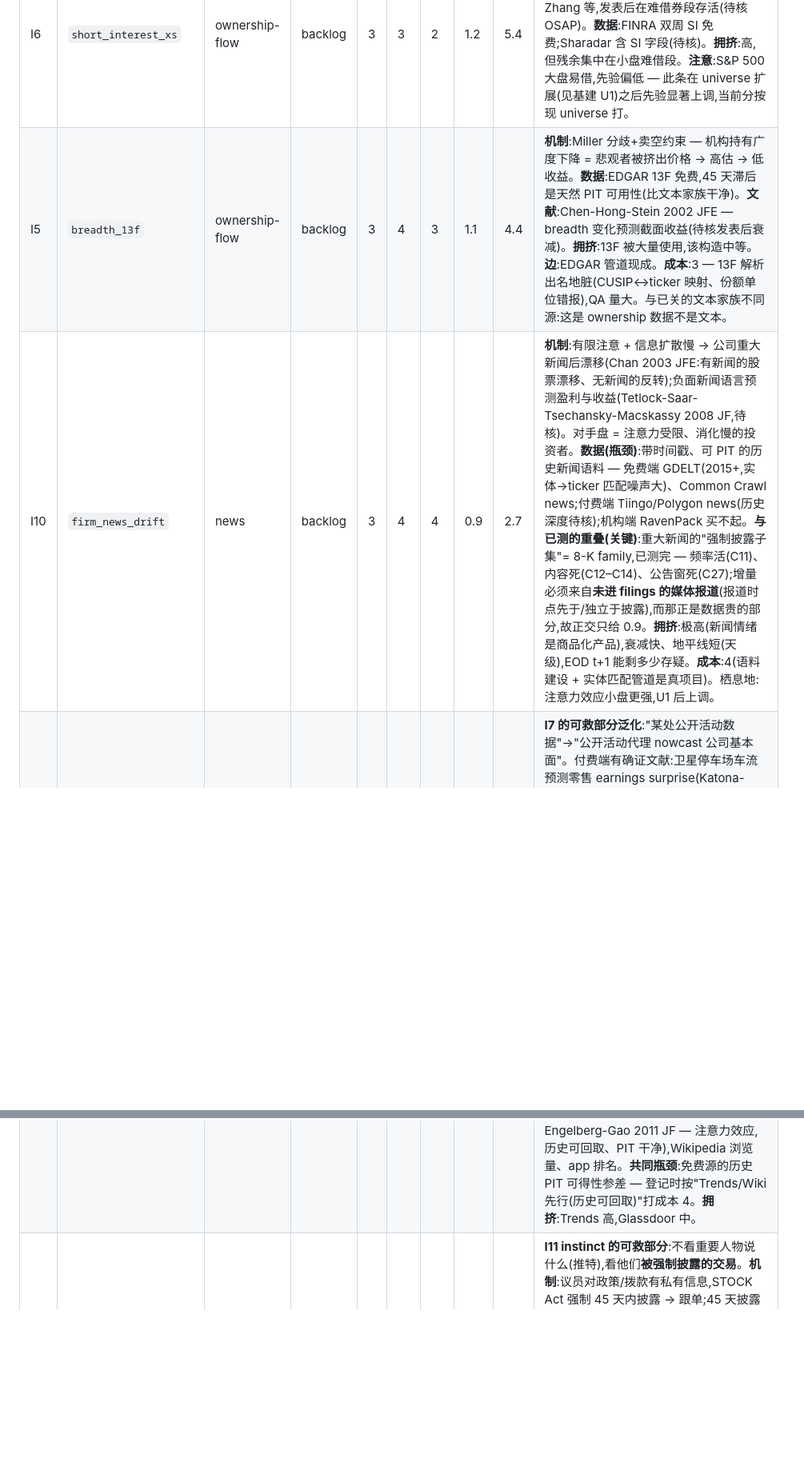
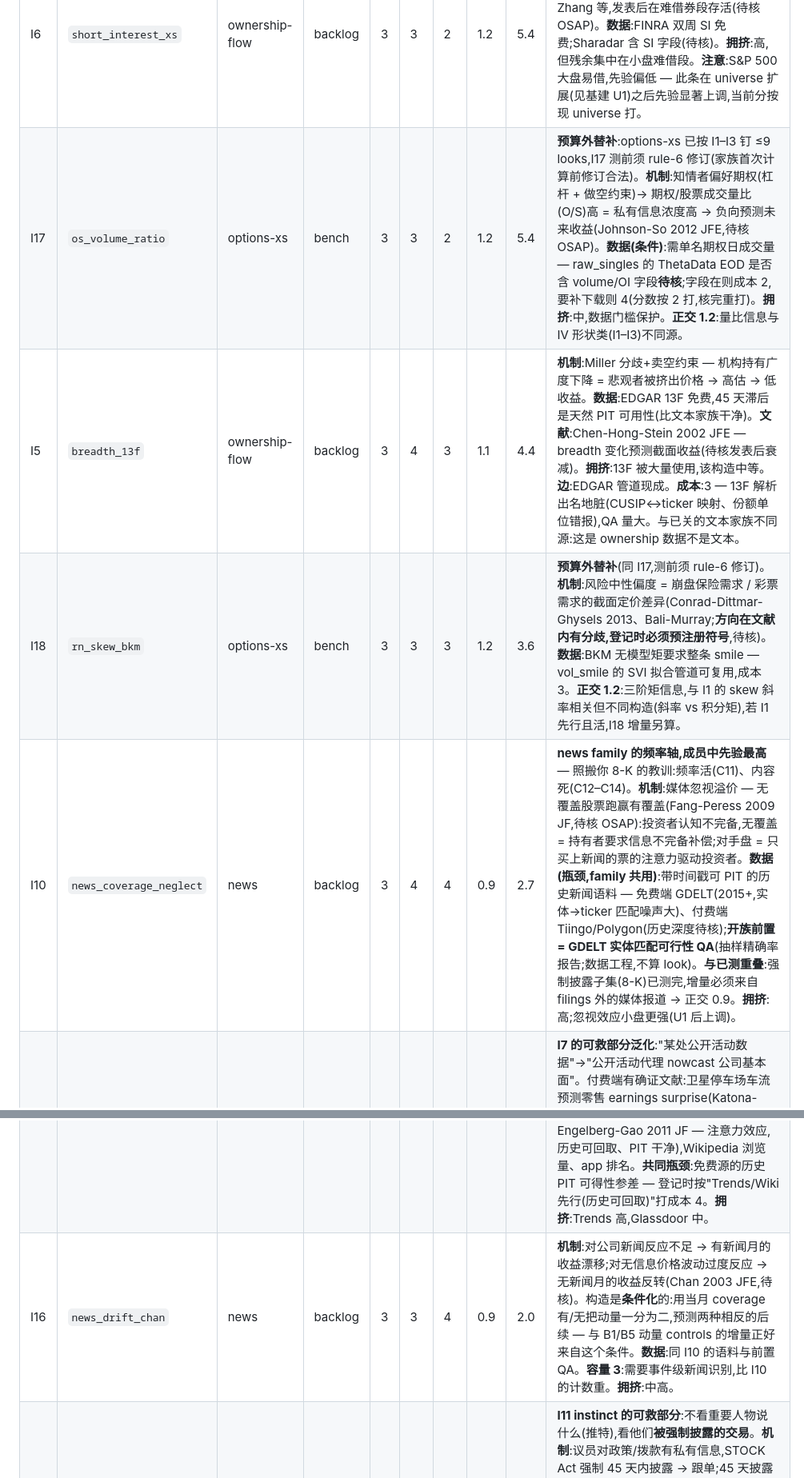
Before and after one commit to lexilei/alpha-graph, a Markdown page: IDEAS.md, 2 parts joined by grey strips. Shown at 80% size. Drawn GitHub-style; blank space fills up the shorter version.

```diff
--- a/IDEAS.md
+++ b/IDEAS.md
@@ -48,6 +50,9 @@ FACTORS.md 管"测一个想法",这里管"选择测什么"。想法先登记、
 | I3 | `iv_rv_spread_xs` | options-xs | backlog | 3 | 3 | 2 | 1.2 | 5.4 | **机制**:单名 VRP 截面差异 = 对冲需求/彩票偏好定价差;比 I1/I2 更偏风险溢价而非信息。**数据**:在手(RV 管道 vol_smile 已有,`signals/rv`)。**文献**:Bali-Hovakimian 2009 — implied−realized spread 预测截面收益(待核)。**拥挤**:中等。**注意**:与 vol_smile 的时序 VRP 负结果不冲突(那是市场级、卖方策略;这是截面相对定价)。 |
 | I6 | `short_interest_xs` | ownership-flow | backlog | 3 | 3 | 2 | 1.2 | 5.4 | **机制**:卖空约束下负面信息进价慢;高 SI = 知情空头聚集 → 低收益;对手盘 = 借券成本盲的多头。**文献**:Boehmer-Jones-Zhang 等,发表后在难借券段存活(待核 OSAP)。**数据**:FINRA 双周 SI 免费;Sharadar 含 SI 字段(待核)。**拥挤**:高,但残余集中在小盘难借段。**注意**:S&P 500 大盘易借,先验偏低 — 此条在 universe 扩展(见基建 U1)之后先验显著上调,当前分按现 universe 打。 |
+| I17 | `os_volume_ratio` | options-xs | bench | 3 | 3 | 2 | 1.2 | 5.4 | **预算外替补**:options-xs 已按 I1–I3 钉 ≤9 looks,I17 测前须 rule-6 修订(家族首次计算前修订合法)。**机制**:知情者偏好期权(杠杆 + 做空约束)→ 期权/股票成交量比(O/S)高 = 私有信息浓度高 → 负向预测未来收益(Johnson-So 2012 JFE,待核 OSAP)。**数据(条件)**:需单名期权日成交量 — raw_singles 的 ThetaData EOD 是否含 volume/OI 字段**待核**;字段在则成本 2,要补下载则 4(分数按 2 打,核完重打)。**拥挤**:中,数据门槛保护。**正交 1.2**:量比信息与 IV 形状类(I1–I3)不同源。 |
 | I5 | `breadth_13f` | ownership-flow | backlog | 3 | 4 | 3 | 1.1 | 4.4 | **机制**:Miller 分歧+卖空约束 — 机构持有广度下降 = 悲观者被挤出价格 → 高估 → 低收益。**数据**:EDGAR 13F 免费,45 天滞后是天然 PIT 可用性(比文本家族干净)。**文献**:Chen-Hong-Stein 2002 JFE — breadth 变化预测截面收益(待核发表后衰减)。**拥挤**:13F 被大量使用,该构造中等。**边**:EDGAR 管道现成。**成本**:3 — 13F 解析出名地脏(CUSIP↔ticker 映射、份额单位错报),QA 量大。与已关的文本家族不同源:这是 ownership 数据不是文本。 |
-| I10 | `firm_news_drift` | news | backlog | 3 | 4 | 4 | 0.9 | 2.7 | **机制**:有限注意 + 信息扩散慢 → 公司重大新闻后漂移(Chan 2003 JFE:有新闻的股票漂移、无新闻的反转);负面新闻语言预测盈利与收益(Tetlock-Saar-Tsechansky-Macskassy 2008 JF,待核)。对手盘 = 注意力受限、消化慢的投资者。**数据(瓶颈)**:带时间戳、可 PIT 的历史新闻语料 — 免费端 GDELT(2015+,实体→ticker 匹配噪声大)、Common Crawl news;付费端 Tiingo/Polygon news(历史深度待核);机构端 RavenPack 买不起。**与已测的重叠(关键)**:重大新闻的"强制披露子集"= 8-K family,已测完 — 频率活(C11)、内容死(C12–C14)、公告窗死(C27);增量必须来自**未进 filings 的媒体报道**(报道时点先于/独立于披露),而那正是数据贵的部分,故正交只给 0.9。**拥挤**:极高(新闻情绪是商品化产品),衰减快、地平线短(天级),EOD t+1 能剩多少存疑。**成本**:4(语料建设 + 实体匹配管道是真项目)。栖息地:注意力效应小盘更强,U1 后上调。 |
+| I18 | `rn_skew_bkm` | options-xs | bench | 3 | 3 | 3 | 1.2 | 3.6 | **预算外替补**(同 I17,测前须 rule-6 修订)。**机制**:风险中性偏度 = 崩盘保险需求 / 彩票需求的截面定价差异(Conrad-Dittmar-Ghysels 2013、Bali-Murray;**方向在文献内有分歧,登记时必须预注册符号**,待核)。**数据**:BKM 无模型矩要求整条 smile — vol_smile 的 SVI 拟合管道可复用,成本 3。**正交 1.2**:三阶矩信息,与 I1 的 skew 斜率相关但不同构造(斜率 vs 积分矩),若 I1 先行且活,I18 增量另算。 |
+| I10 | `news_coverage_neglect` | news | backlog | 3 | 4 | 4 | 0.9 | 2.7 | **news family 的频率轴,成员中先验最高** — 照搬你 8-K 的教训:频率活(C11)、内容死(C12–C14)。**机制**:媒体忽视溢价 — 无覆盖股票跑赢有覆盖(Fang-Peress 2009 JF,待核 OSAP):投资者认知不完备,无覆盖 = 持有者要求信息不完备补偿;对手盘 = 只买上新闻的票的注意力驱动投资者。**数据(瓶颈,family 共用)**:带时间戳可 PIT 的历史新闻语料 — 免费端 GDELT(2015+,实体→ticker 匹配噪声大)、付费端 Tiingo/Polygon(历史深度待核);**开族前置 = GDELT 实体匹配可行性 QA**(抽样精确率报告;数据工程,不算 look)。**与已测重叠**:强制披露子集(8-K)已测完,增量必须来自 filings 外的媒体报道 → 正交 0.9。**拥挤**:高;忽视效应小盘更强(U1 后上调)。 |
 | I8 | `employer_reviews` / activity-nowcast 泛化 | alt-activity | backlog | 3 | 3 | 4 | 1.1 | 2.5 | **I7 的可救部分泛化**:"某处公开活动数据"→"公开活动代理 nowcast 公司基本面"。付费端有确证文献:卫星停车场车流预测零售 earnings surprise(Katona-Painter-Patatoukas-Zeng,数据贵、机构已买断)。免费端可测:Glassdoor 雇主评分变化预测收益(Green-Huang-Wen-Zhou 2019 JFE,t≈3 待核;抓取难+ToS 风险),Google Trends 搜索量(Da-Engelberg-Gao 2011 JF — 注意力效应,历史可回取、PIT 干净),Wikipedia 浏览量、app 排名。**共同瓶颈**:免费源的历史 PIT 可得性参差 — 登记时按"Trends/Wiki 先行(历史可回取)"打成本 4。**拥挤**:Trends 高,Glassdoor 中。 |
+| I16 | `news_drift_chan` | news | backlog | 3 | 3 | 4 | 0.9 | 2.0 | **机制**:对公司新闻反应不足 → 有新闻月的收益漂移;对无信息价格波动过度反应 → 无新闻月的收益反转(Chan 2003 JFE,待核)。构造是**条件化**的:用当月 coverage 有/无把动量一分为二,预测两种相反的后续 — 与 B1/B5 动量 controls 的增量正好来自这个条件。**数据**:同 I10 的语料与前置 QA。**容量 3**:需要事件级新闻识别,比 I10 的计数重。**拥挤**:中高。 |
 | I12 | `congress_trades` | informed-following | backlog | 2 | 2 | 2 | 1.0 | 2.0 | **I11 instinct 的可救部分**:不看重要人物说什么(推特),看他们**被强制披露的交易**。**机制**:议员对政策/拨款有私有信息,STOCK Act 强制 45 天内披露 → 跟单;45 天披露滞后是天然 PIT 可用性(同 13F,比推特时间戳干净得多)。对手盘 = 不读披露的市场。**数据**:`scripts/fetch_congress_trades.py` 已在仓库(有 test,从未评估)— 成本 2。**文献(先验一般)**:Ziobrowski 2004 — 参议员组合 1993–98 超额 ~85bp/月(待核);但 Eggers-Hainmueller 后续样本 ≈ 0;STOCK Act 后的跟单研究多数发现披露滞后之后无 alpha(待核)。媒体热度高(Pelosi tracker 等)= 拥挤度近年陡增。**容量**:2 — 事件稀疏、宽度有限,可能踩 C16 的 MIN_XS 坑,登记时先想好 judge 用事件研究还是 XS-IC。**正交**:与 Form 4 insider family 机制同源(跟知情人)但主体不同,1.0。 |
```
Also changed, not shown: other parts of IDEAS.md (+7 -4 lines).
